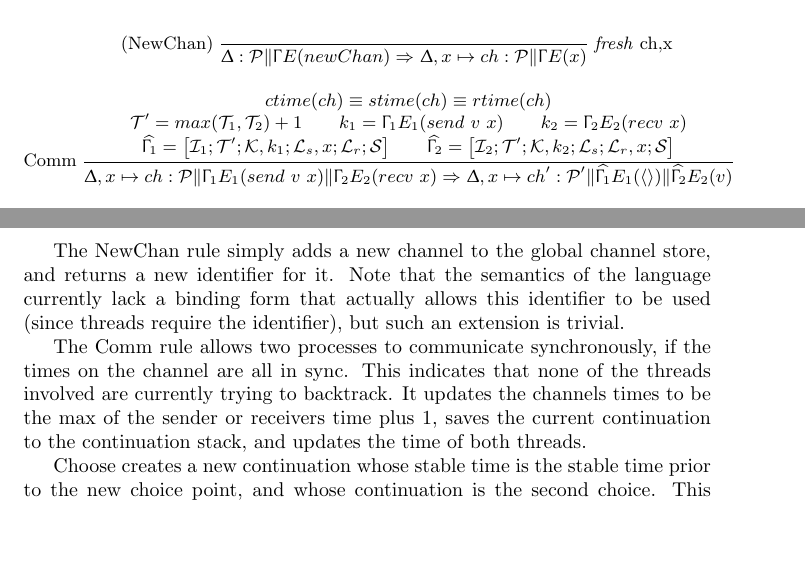
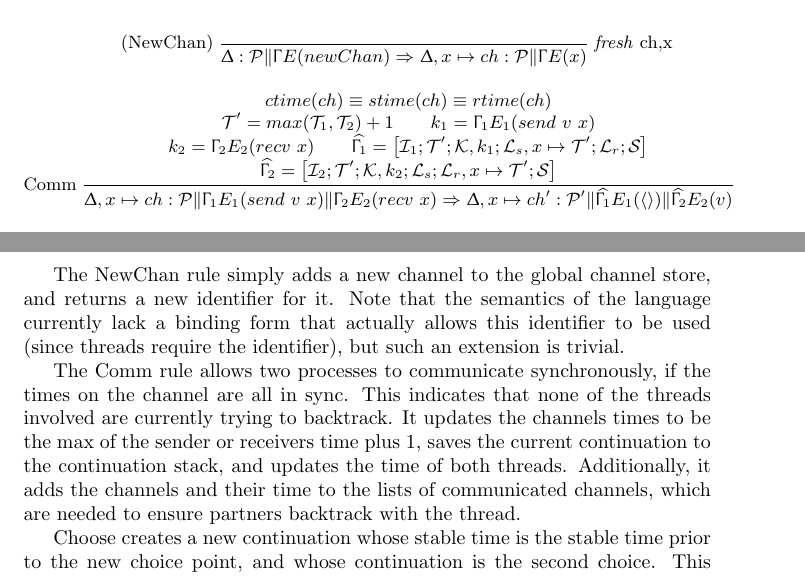
Before and after one commit to sabry/reversible-concurrency, a LaTeX document (docs/semantics.tex, which reads docs/defs.tex, docs/figs.tex): two parts of pages 2 and 3 of 3, joined at a grey line, cut so that both start at the same text, the shorter picture padded with empty space. Compiled offline with pdfLaTeX.

Commit message:
Changed to match semantic model.
Fixed typos in semantics.

```diff
--- a/docs/defs.tex
+++ b/docs/defs.tex
@@ -71,7 +71,7 @@
 \newcommand{\Pjudg}[2]{
   #1\|#2
 }
-\newcommand{\T}{\mathcal{T}}
+\newcommand{\thread}{\mathcal{D}}
 
 %     Thread State macros
 \newcommand{\pid}{\mathcal{I}}
@@ -133,7 +133,7 @@
 \newcommand{\gammapr}{\pr{\Upgamma}}
 
 %   Thread macros
-\newcommand{\thread}[2]{
+\newcommand{\threadjudg}[2]{
   #1#2
 }
 
--- a/docs/figs.tex
+++ b/docs/figs.tex
@@ -3,10 +3,10 @@
   \begin{sdisplaymath}
     \begin{array}{lcrl}
       \mbox{\textit{Thread}} &
-      \T & \defeq & \thread{\tctxt}{\ectxt}
+      \thread & \defeq & \threadjudg{\tctxt}{\ectxt}
       \\[2pt]
       \mbox{\textit{Parallel Threads}} &
-      \P & \bnfdef & \Pjudg{\P}{\P} \bnfalt \T
+      \P & \bnfdef & \Pjudg{\P}{\P} \bnfalt \thread
       \\[2pt]
       \mbox{\textit{Process ID}} &
       \pid & \defeq & \textit{A representation process IDis}
@@ -20,13 +20,13 @@
         encounter a backtrack}
       \\[2pt]
       \mbox{\textit{Send Channel IDs}} &
-      \ls & \bnfdef & \cdot \bnfalt \ls[\chx]
+      \ls & \bnfdef & \cdot \bnfalt \ls[\chx \mapsto \time]
       \\[2pt]
       \mbox{\textit{Receive Channel IDs}} &
-      \lr & \bnfdef & \cdot \bnfalt \lr[\chx]
+      \lr & \bnfdef & \cdot \bnfalt \lr[\chx \mapsto \time]
       \\[2pt]
       \mbox{\textit{Continuation Stack}} &
-      \ks & \bnfdef & \cdot \bnfalt \ks[\T]
+      \ks & \bnfdef & \cdot \bnfalt \ks[\time]
       \\[2pt]
       \mbox{\textit{Global Channel State}} &
       \chctxt & \bnfdef & \cdot \bnfalt \chctxt[\chx \mapsto \ch]
@@ -72,20 +72,20 @@
       {~}
       {\judg
         {\chctxt}
-        {\Pjudg{\P}{\thread{\gamma}{\ectxt[\newchan]}}}
+        {\Pjudg{\P}{\threadjudg{\gamma}{\ectxt[\newchan]}}}
         {\chctxt[\chx \mapsto \ch]}
-        {\Pjudg{\P}{\thread{\gamma}{\ectxt[\chx]}}}}
+        {\Pjudg{\P}{\threadjudg{\gamma}{\ectxt[\chx]}}}}
 
     \inferrule*[left=Comm]
       {\ctime{\ch} \equiv \stime{\ch} \equiv \rtime{\ch} \+
       \timepr = max(\time_1, \time_2)+1 \+
-      k_1 = \thread{\gamma_1}{\ectxtone[\send{\v}{\chx}]} \+
-      k_2 = \thread{\gamma_2}{\ectxttwo[\recv]} \+
+      k_1 = \threadjudg{\gamma_1}{\ectxtone[\send{\v}{\chx}]} \+
+      k_2 = \threadjudg{\gamma_2}{\ectxttwo[\recv]} \+
       \widehat{\gamma_1} = \tctxt
                 [\pid_1]
                 [\timepr]
                 [\ks,k_1]
-                [\ls,\chx]
+                [\ls,\chx\mapsto\timepr]
                 [\lr]
                 [\choice] \+
       \widehat{\gamma_2} =  \tctxt
@@ -93,28 +93,28 @@
                 [\timepr]
                 [\ks,k_2]
                 [\ls]
-                [\lr,\chx]
+                [\lr,\chx\mapsto\timepr]
                 [\choice]
       }
       {\judg
         {\chctxt[\chx \mapsto \ch]}
         {\Pjudg{\P}
           {\Pjudg
-            {\thread{\gamma_1}{\ectxtone[\send{\v}{\chx}]}}
-            {\thread{\gamma_2}{\ectxttwo[\recv]}}}}
+            {\threadjudg{\gamma_1}{\ectxtone[\send{\v}{\chx}]}}
+            {\threadjudg{\gamma_2}{\ectxttwo[\recv]}}}}
         {\chctxt[\chx \mapsto \chpr]}
         {\Pjudg{\Ppr}
           {\Pjudg
-            {\thread
+            {\threadjudg
               {\widehat{\gamma_1}}
               {\ectxtone[\unit]}}
-            {\thread
+            {\threadjudg
               {\widehat{\gamma_2}}
               {\ectxttwo[\v]}}}}
       }
 
     \inferrule*[left=(Choose)]
-      {k = \thread{\gamma}{\ectxt[\e_2]} \+
+      {k = \threadjudg{\gamma}{\ectxt[\e_2]} \+
       \hat{\gamma} =
         \tctxt
           [\pid]
@@ -126,23 +126,23 @@
         }
       {\judg
         {\chctxt}
-        {\Pjudg{\P}{\thread{\gamma}{\ectxt[\choose{\e_1}{\e_2}]}}}
+        {\Pjudg{\P}{\threadjudg{\gamma}{\ectxt[\choose{\e_1}{\e_2}]}}}
         {\chctxt}
-        {\Pjudg{\P}{\thread{\hat{\gamma}}{\ectxt[\e_1]}}}
+        {\Pjudg{\P}{\threadjudg{\hat{\gamma}}{\ectxt[\e_1]}}}
       }
 
     \inferrule*[left=(Yield)]
       {~}
       {\judg
         {\chctxt}
-        {\Pjudg{\P}{\thread{\gamma}{\ectxt[\yield]}}}
+        {\Pjudg{\P}{\threadjudg{\gamma}{\ectxt[\yield]}}}
         {\chctxt}
-        {\Pjudg{\thread{\gamma}{\ectxt[\unit]}}{\P}}
+        {\Pjudg{\threadjudg{\gamma}{\ectxt[\unit]}}{\P}}
       }
 
     \inferrule*[left=(Backtrack)]
       {\exists k \in \ks.
-        k = \thread{\hat{\gamma}}{\ectxtpr} \textit{ where }
+        k = \threadjudg{\hat{\gamma}}{\ectxtpr} \textit{ where }
         \hat{\gamma} =
           \tctxt
             [\pid]
@@ -156,9 +156,9 @@
       {
       \judg
         {\chctxt}
-        {\Pjudg{\P}{\thread{\gamma}{\ectxt[\backtrack]}}}
+        {\Pjudg{\P}{\threadjudg{\gamma}{\ectxt[\backtrack]}}}
         {\chctxtpr}
-        {\Pjudg{\P}{\thread{\hat{\gamma}}{\sync{\ectxtpr}}}}
+        {\Pjudg{\P}{\threadjudg{\hat{\gamma}}{\sync{\ectxtpr}}}}
       }
 
     \inferrule*[left=(Return-End)]
@@ -166,9 +166,9 @@
       \chctxt(\chx). \rtime{\ch} \equiv \stime{\ch} \equiv \maxtime}
       {\judg
         {\chctxt}
-        {\Pjudg{\P}{\thread{\gamma}{\ectxt[\return]}}}
+        {\Pjudg{\P}{\threadjudg{\gamma}{\ectxt[\return]}}}
         {\chctxt}
-        {\Pjudg{\P}{\thread{\gamma}{\ectxt[\v]}}}
+        {\Pjudg{\P}{\threadjudg{\gamma}{\ectxt[\v]}}}
       }
 
     \inferrule*[left=(Return-Wait)]
@@ -177,9 +177,9 @@
       }
       {\judg
         {\chctxt}
-        {\Pjudg{\P}{\thread{\gamma}{\ectxt[\return]}}}
+        {\Pjudg{\P}{\threadjudg{\gamma}{\ectxt[\return]}}}
         {\chctxtpr}
-        {\Pjudg{\P}{\thread{\gamma}{\ectxt[\return]}}}
+        {\Pjudg{\P}{\threadjudg{\gamma}{\ectxt[\return]}}}
       }
 
     \inferrule*[left=(Return-Back)]
@@ -200,9 +200,9 @@
       }
       {\judg
         {\chctxt}
-        {\Pjudg{\P}{\thread{\gamma}{\ectxt[\return]}}}
+        {\Pjudg{\P}{\threadjudg{\gamma}{\ectxt[\return]}}}
         {\chctxt}
-        {\Pjudg{\P}{\thread{\hat{\gamma}}{\ectxt[\backtrack]}}}
+        {\Pjudg{\P}{\threadjudg{\hat{\gamma}}{\ectxt[\backtrack]}}}
       }
 
     \inferrule*[left=(Sync)]
@@ -215,9 +215,9 @@
       }
       {\judg
         {\chctxt}
-        {\Pjudg{\P}{\thread{\gamma}{\sync{\ectxt}}}}
+        {\Pjudg{\P}{\threadjudg{\gamma}{\sync{\ectxt}}}}
         {\chctxtpr}
-        {\Pjudg{\P}{\thread{\gamma}{\ectxt}}}
+        {\Pjudg{\P}{\threadjudg{\gamma}{\ectxt}}}
       }
 
   \end{smathpar}
--- a/docs/semantics.tex
+++ b/docs/semantics.tex
@@ -28,7 +28,9 @@
   the threads involved are currently trying to backtrack. It updates the
   channels times to be the max of the sender or receivers time plus 1,
   saves the current continuation to the continuation stack, and updates
-  the time of both threads.
+  the time of both threads. Additionally, it adds the channels and their
+  time to the lists of communicated channels, which are needed to ensure
+  partners backtrack with the thread.
 
   Choose creates a new continuation whose stable time is the stable time
   prior to the new choice point, and whose continuation is the second
```
Also changed, not shown: docs/semantics.pdf, 4 other files.
